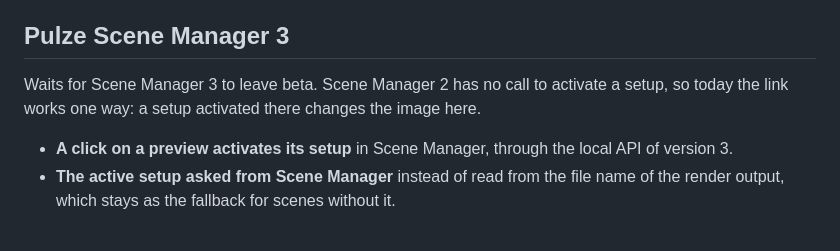
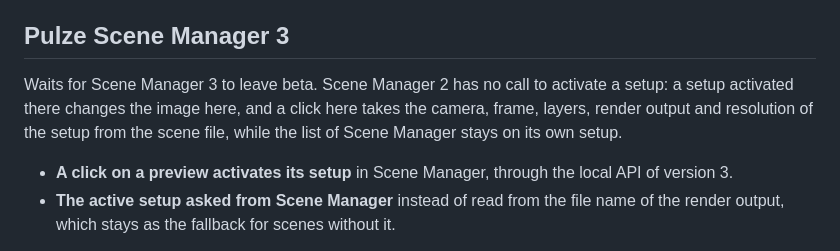
Before and after one commit to Shimodos/Backdrop, a Markdown page: ROADMAP.md, the part around the change. Rendered like a GitHub page.

```diff
--- a/ROADMAP.md
+++ b/ROADMAP.md
@@ -38,8 +38,10 @@ an image, starting with Google Drive.
 
 ## Pulze Scene Manager 3
 
-Waits for Scene Manager 3 to leave beta. Scene Manager 2 has no call to activate a setup,
-so today the link works one way: a setup activated there changes the image here.
+Waits for Scene Manager 3 to leave beta. Scene Manager 2 has no call to activate a setup:
+a setup activated there changes the image here, and a click here takes the camera, frame,
+layers, render output and resolution of the setup from the scene file, while the list of
+Scene Manager stays on its own setup.
 
 - **A click on a preview activates its setup** in Scene Manager, through the local API of
   version 3.
```
Also changed, not shown: CHANGELOG.md (+1 -1 lines), README.md (+81 -34 lines), docs/shots/panel-dark.png, docs/shots/panel-light.png, docs/shots/sources.gif, 3 other files.
